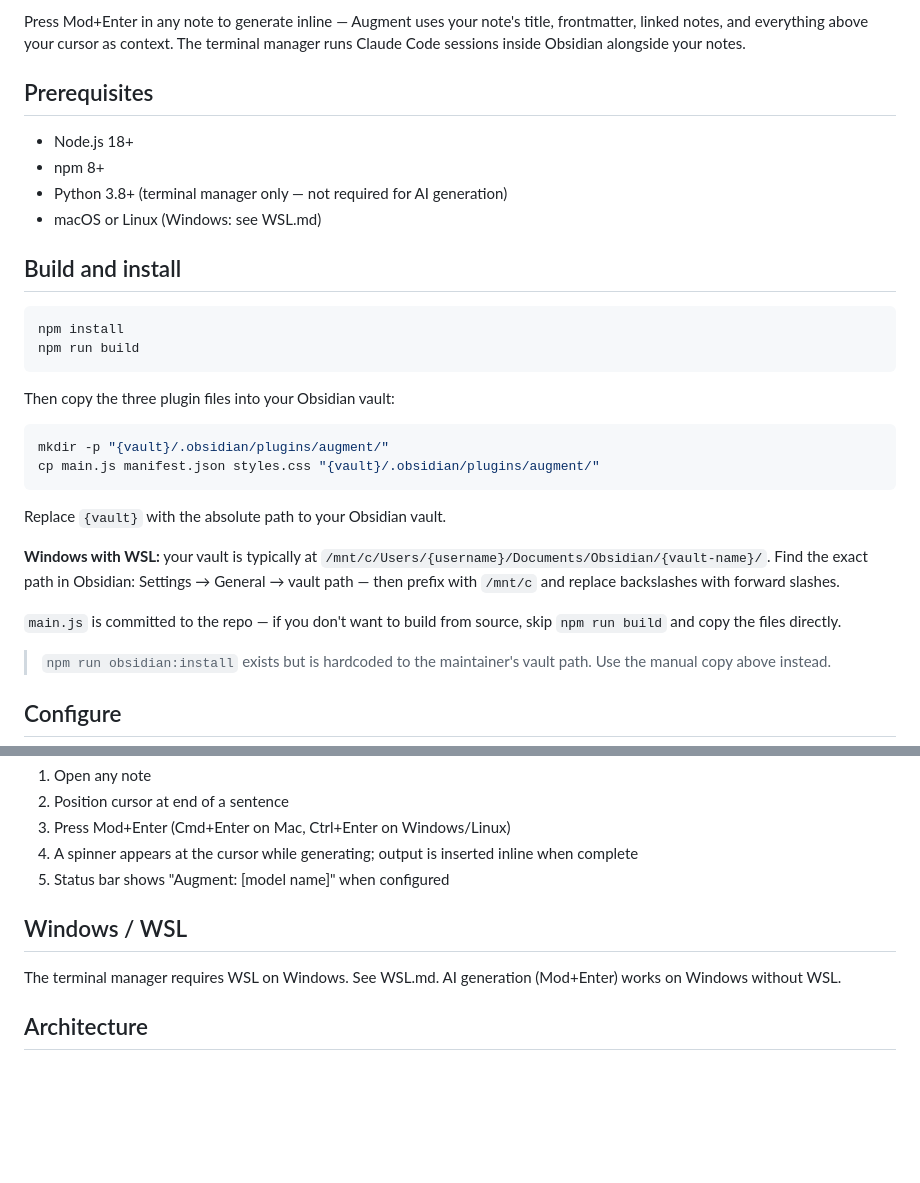
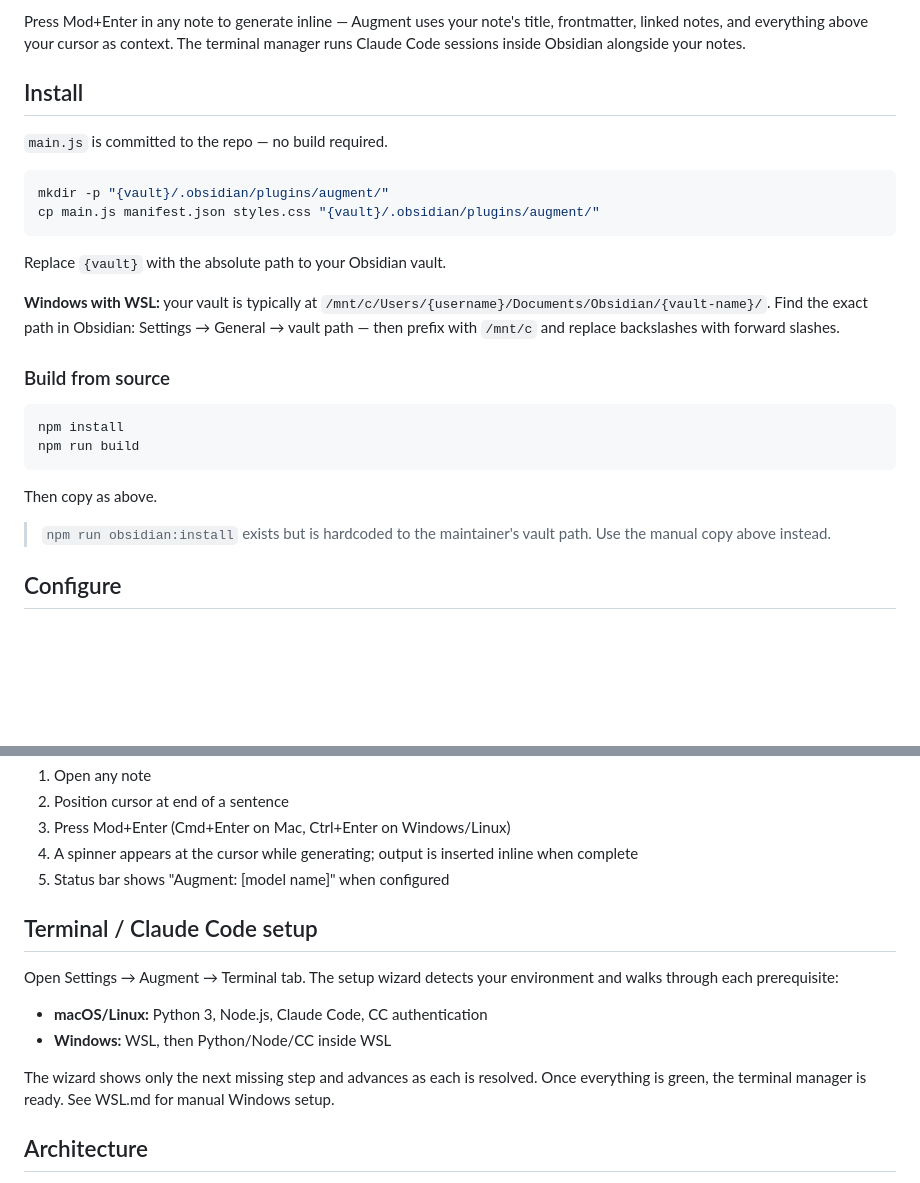
Before and after one commit to mgmobrien/augment, a Markdown page: README.md, 2 parts joined by grey strips. Drawn GitHub-style; blank space fills up the shorter version.

Commit message:
docs: lead with pre-built install path, add CC setup wizard section
- Pre-built path is now primary (main.js committed, no build needed)
- Build from source demoted to subsection
- Add "Terminal / Claude Code setup" section describing the wizard
  (detects Python/Node/CC/auth on Mac/Linux; WSL + deps on Windows)
- Remove stale prerequisites block (wizard handles this in-product)

Co-Authored-By: Claude Sonnet 4.6 <noreply@anthropic.com>

````diff
--- a/README.md
+++ b/README.md
@@ -6,21 +6,9 @@ Augment is designed for high-speed, in-editor continuation while also providing
 
 Press Mod+Enter in any note to generate inline — Augment uses your note's title, frontmatter, linked notes, and everything above your cursor as context. The terminal manager runs Claude Code sessions inside Obsidian alongside your notes.
 
-## Prerequisites
+## Install
 
-- Node.js 18+
-- npm 8+
-- Python 3.8+ (terminal manager only — not required for AI generation)
-- macOS or Linux (Windows: see WSL.md)
-
-## Build and install
-
-```bash
-npm install
-npm run build
-```
-
-Then copy the three plugin files into your Obsidian vault:
+`main.js` is committed to the repo — no build required.
 
 ```bash
 mkdir -p "{vault}/.obsidian/plugins/augment/"
@@ -31,7 +19,14 @@ Replace `{vault}` with the absolute path to your Obsidian vault.
 
 **Windows with WSL:** your vault is typically at `/mnt/c/Users/{username}/Documents/Obsidian/{vault-name}/`. Find the exact path in Obsidian: Settings → General → vault path — then prefix with `/mnt/c` and replace backslashes with forward slashes.
 
-`main.js` is committed to the repo — if you don't want to build from source, skip `npm run build` and copy the files directly.
+### Build from source
+
+```bash
+npm install
+npm run build
+```
+
+Then copy as above.
 
 > `npm run obsidian:install` exists but is hardcoded to the maintainer's vault path. Use the manual copy above instead.
 
@@ -50,10 +45,14 @@ Replace `{vault}` with the absolute path to your Obsidian vault.
 4. A spinner appears at the cursor while generating; output is inserted inline when complete
 5. Status bar shows "Augment: [model name]" when configured
 
-## Windows / WSL
+## Terminal / Claude Code setup
 
-The terminal manager requires WSL on Windows. See WSL.md.
-AI generation (Mod+Enter) works on Windows without WSL.
+Open Settings → Augment → Terminal tab. The setup wizard detects your environment and walks through each prerequisite:
+
+- **macOS/Linux:** Python 3, Node.js, Claude Code, CC authentication
+- **Windows:** WSL, then Python/Node/CC inside WSL
+
+The wizard shows only the next missing step and advances as each is resolved. Once everything is green, the terminal manager is ready. See WSL.md for manual Windows setup.
 
 ## Architecture
 
````
